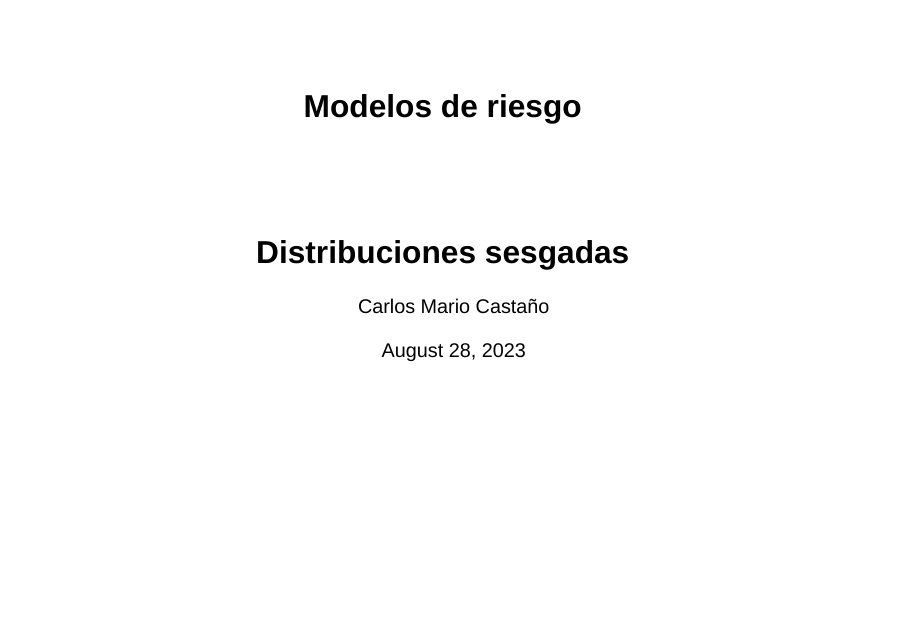
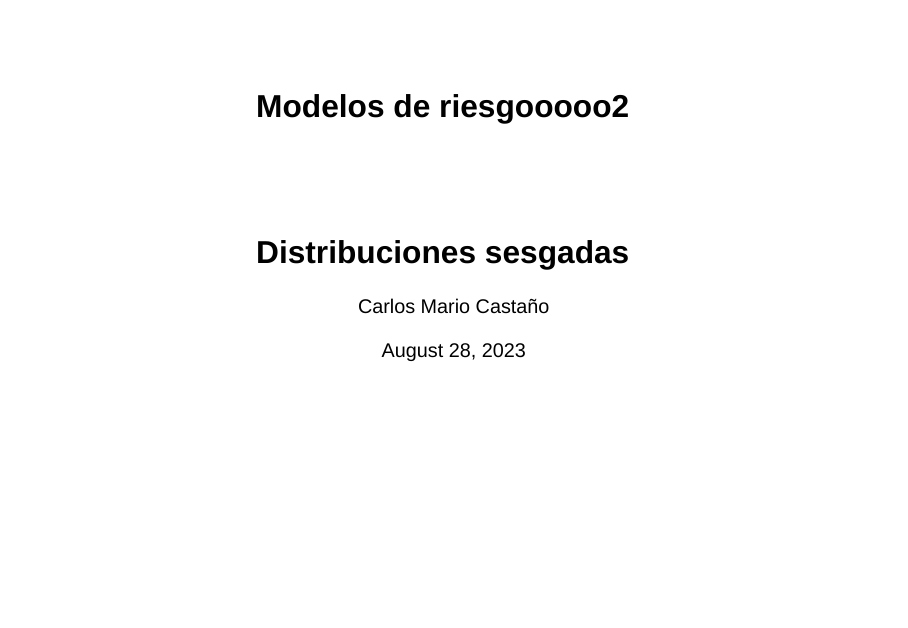
Before and after one commit to C-Mario/Diapositivas, a Quarto document (index.qmd): page 1 of 10. Rendered offline with R 4.5, knitr and Pandoc in place of Quarto, with nearby package versions; drawn as Slidy slides in place of the format the file asks for; code that draws random numbers runs with fixed seeds of ours; a web font asked for in the figures is replaced by an installed one.

Commit message:
probando

```diff
--- a/index.qmd
+++ b/index.qmd
@@ -1,5 +1,5 @@
 ---
-title: "Modelos de riesgo"
+title: "Modelos de riesgooooo2"
 subtitle: "Distribuciones sesgadas"
 author: Carlos Mario Castaño
 institute: UNAL - Departamento de estadística
```
Also changed, not shown: docs/search.json, 93 other files.
